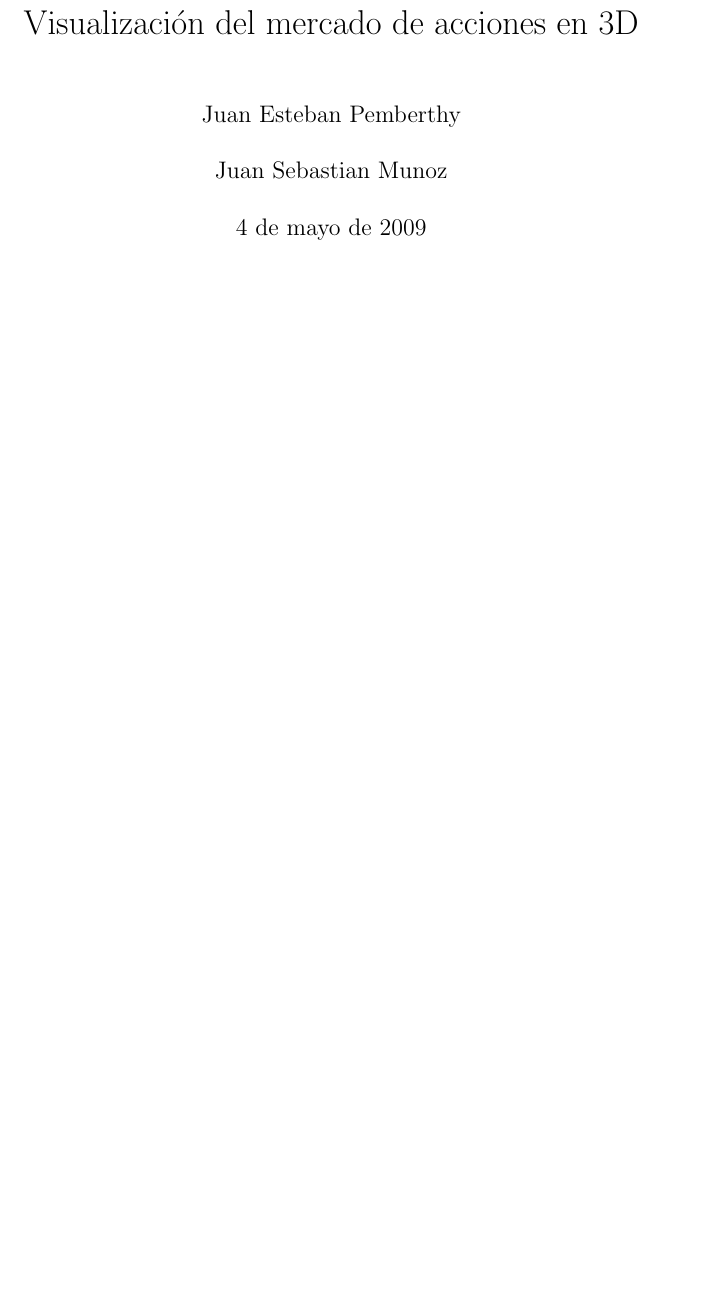
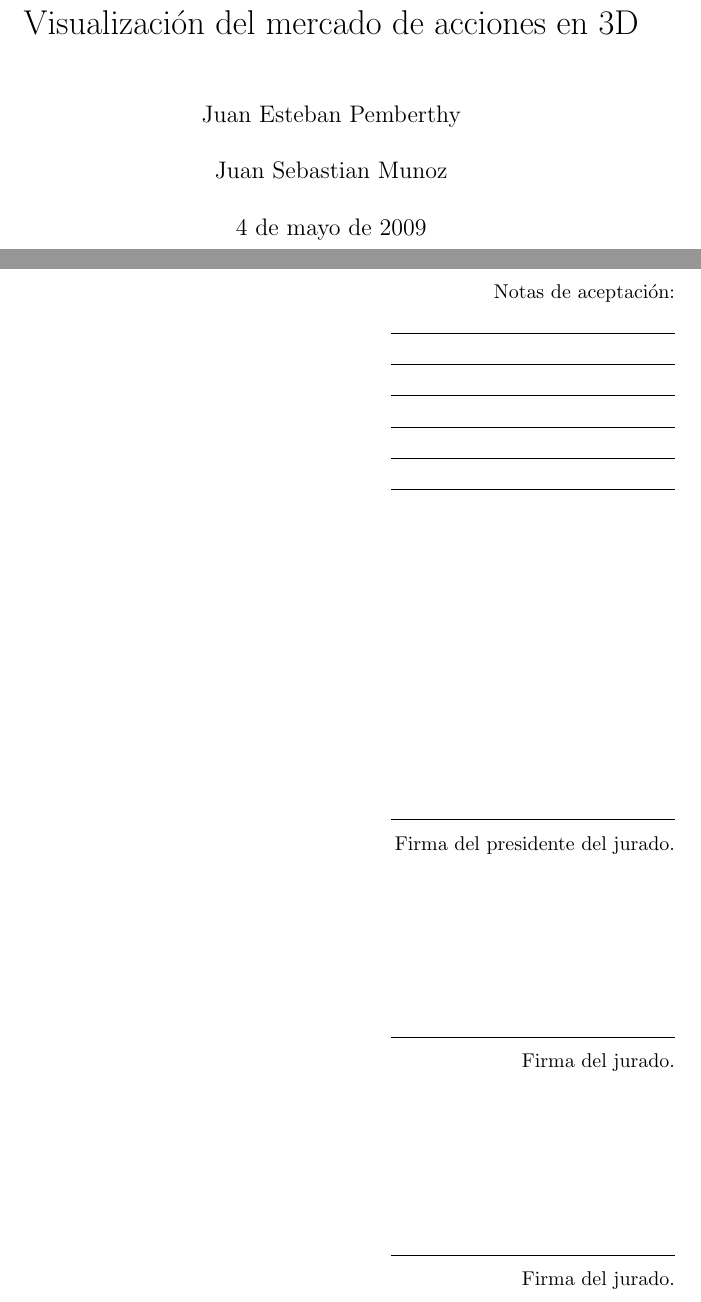
Before and after one commit to jpemberthy/mertd_doc, a LaTeX thesis (template/tesis.tex, which reads template/aceptacion.tex): part of page 1 of 40 before the commit and two parts of pages 1 and 2 of 42 after it, the two joined at a grey line, cut so that both start at the same text, the shorter picture padded with empty space. Compiled offline with pdfLaTeX.

Commit message:
notas de aceptacion

```diff
--- /dev/null
+++ b/template/aceptacion.tex
@@ -0,0 +1,20 @@
+\paragraph{ }
+\begin{flushright}
+Notas de aceptación: \\
+\vspace{5 mm}
+\rule[0.5cm]{5cm}{0.5pt} \\
+\rule[0.5cm]{5cm}{0.5pt} \\
+\rule[0.5cm]{5cm}{0.5pt} \\
+\rule[0.5cm]{5cm}{0.5pt} \\
+\rule[0.5cm]{5cm}{0.5pt} \\
+\rule[0.5cm]{5cm}{0.5pt} \\
+\vspace{5cm}
+\rule[0.1cm]{5cm}{0.5pt} \\
+Firma del presidente del jurado.\\
+\vspace{3cm}
+\rule[0.1cm]{5cm}{0.5pt} \\
+Firma del jurado.\\
+\vspace{3cm}
+\rule[0.1cm]{5cm}{0.5pt} \\
+Firma del jurado.
+\end{flushright}
```
Also changed, not shown: template/aceptacion.txt (added, +26 -0 lines), template/tesis.tex (+5 -14 lines), template/tesis.pdf, 4 other files.
